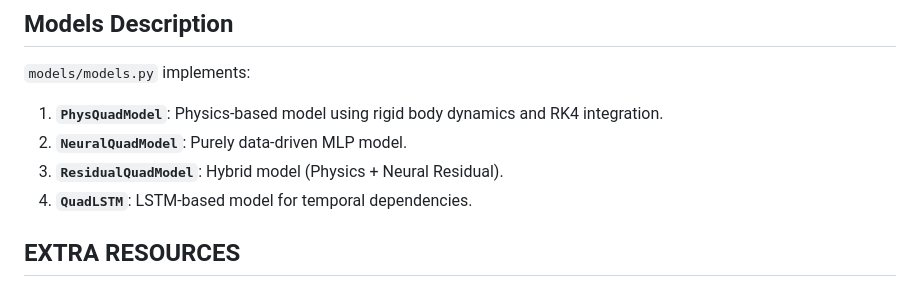
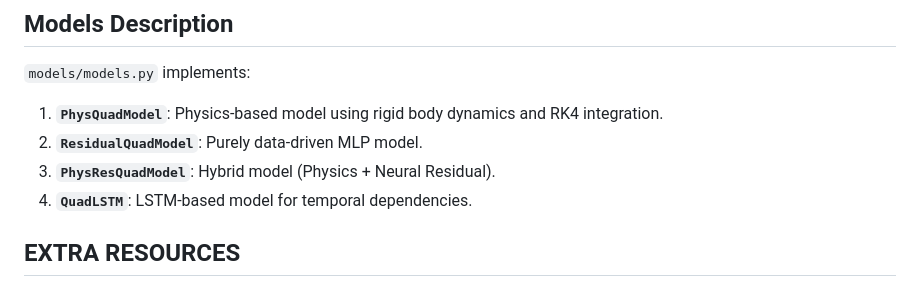
Before and after one commit to idsia-robotics/nanodrone-sysid-benchmark, a Markdown page: README.md, the part around the change. Drawn GitHub-style.

Commit message:
Fix model descriptions in README.md

```diff
--- a/README.md
+++ b/README.md
@@ -154,8 +154,8 @@ python results/model_comparison.py
 `models/models.py` implements:
 
 1.  **`PhysQuadModel`**: Physics-based model using rigid body dynamics and RK4 integration.
-2.  **`NeuralQuadModel`**: Purely data-driven MLP model.
-3.  **`ResidualQuadModel`**: Hybrid model (Physics + Neural Residual).
+2.  **`ResidualQuadModel`**: Purely data-driven MLP model.
+3.  **`PhysResQuadModel`**: Hybrid model (Physics + Neural Residual).
 4.  **`QuadLSTM`**: LSTM-based model for temporal dependencies.
 
 ## EXTRA RESOURCES
```
